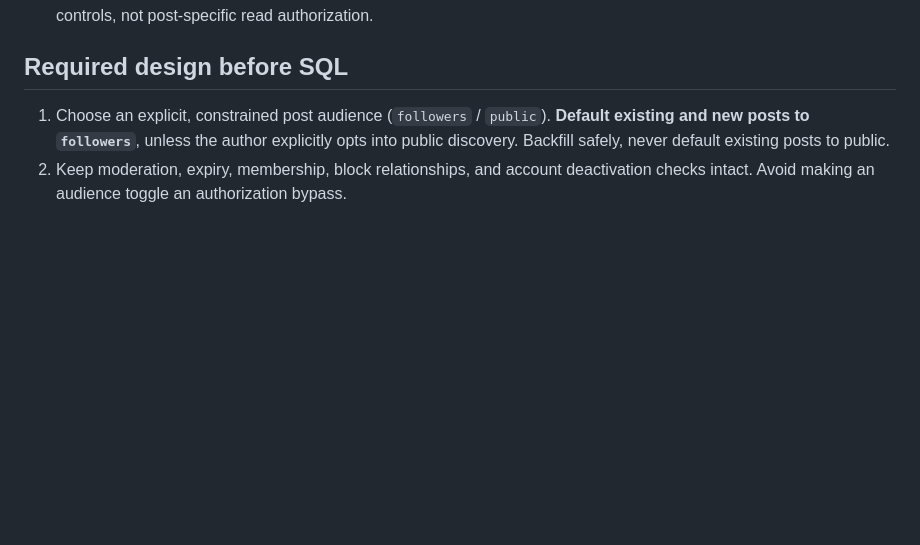
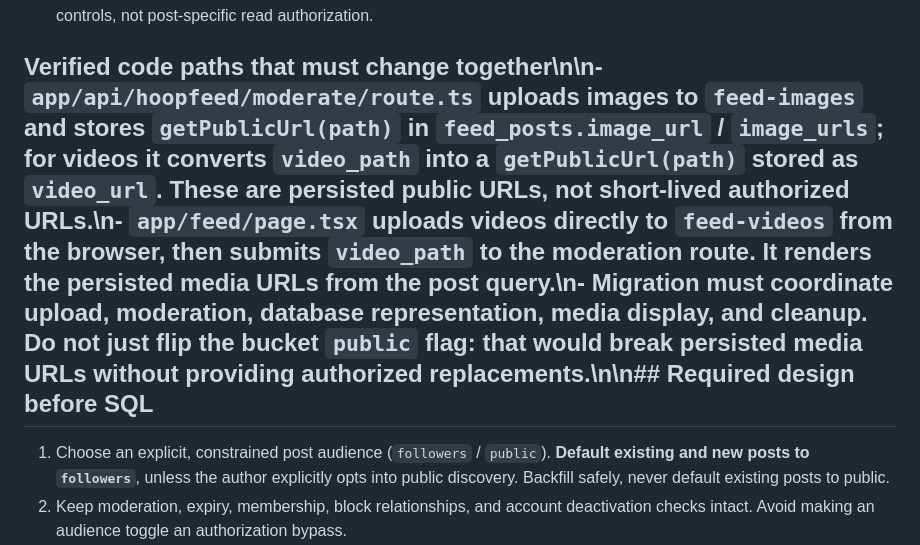
Before and after one commit to jacoriejay-afk/Hoopcheck, a Markdown page: docs/hoopfeed-following-global-security.md, the part around the change. GitHub-like rendering; blank space fills up the shorter version.

Commit message:
Trace HoopFeed public URL creation and migration dependencies

```diff
--- a/docs/hoopfeed-following-global-security.md
+++ b/docs/hoopfeed-following-global-security.md
@@ -10,7 +10,7 @@ Status: design only; **do not apply to production**. Verified against the active
 - `feed_post_comments` and `feed_post_checks` read policies call the same helper. Bookmarks are owner-scoped.\n- **Additional verified risk:** `feed_poll_votes` SELECT policy (`feed poll votes read`) has `USING (true)`, so it does not check post visibility. Its INSERT/UPDATE/DELETE policies are owner-scoped but also need an authorized-post check where appropriate. Do not expose voter identities through the new Global feed.
 - `team_fan_groups` are team-associated; do not conflate them with proposed Premium user-created HoopGroups.\n- **Critical media finding:** both `storage.buckets` `feed-images` and `feed-videos` currently have `public = true`. Existing public media URLs can bypass post-level RLS. Current storage policies checked are upload/delete/ownership controls, not post-specific read authorization.
 
-## Required design before SQL
+## Verified code paths that must change together\n\n- `app/api/hoopfeed/moderate/route.ts` uploads images to `feed-images` and stores `getPublicUrl(path)` in `feed_posts.image_url` / `image_urls`; for videos it converts `video_path` into a `getPublicUrl(path)` stored as `video_url`. These are persisted public URLs, not short-lived authorized URLs.\n- `app/feed/page.tsx` uploads videos directly to `feed-videos` from the browser, then submits `video_path` to the moderation route. It renders the persisted media URLs from the post query.\n- Migration must coordinate upload, moderation, database representation, media display, and cleanup. Do not just flip the bucket `public` flag: that would break persisted media URLs without providing authorized replacements.\n\n## Required design before SQL
 
 1. Choose an explicit, constrained post audience (`followers` / `public`). **Default existing and new posts to `followers`**, unless the author explicitly opts into public discovery. Backfill safely, never default existing posts to public.
 2. Keep moderation, expiry, membership, block relationships, and account deactivation checks intact. Avoid making an audience toggle an authorization bypass.
```
